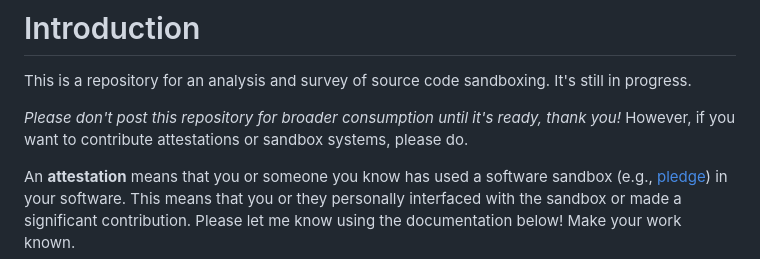
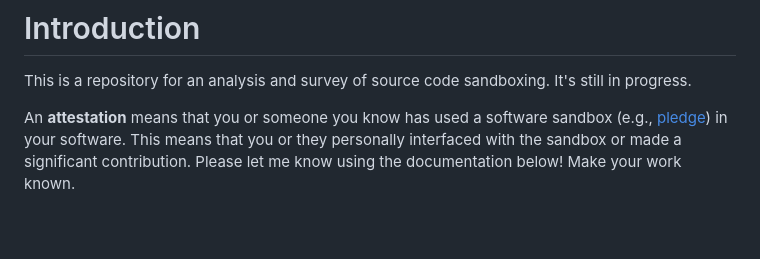
Before and after one commit to kristapsdz/dev_sec_flops, a Markdown page: README.md, the part around the change. Drawn GitHub-style; blank space fills up the shorter version.

Commit message:
Update README.md
Remove "don't repost" message: it's ok now.

```diff
--- a/README.md
+++ b/README.md
@@ -2,10 +2,6 @@
 
 This is a repository for an analysis and survey of source code sandboxing.  It's
 still in progress.
-
-*Please don't post this repository for broader consumption until it's ready,
-thank you!*  However, if you want to contribute attestations or sandbox systems,
-please do.
 
 An **attestation** means that you or someone you know has used a software
 sandbox (e.g., [pledge](https://man.openbsd.org/pledge)) in your software.  This
```
